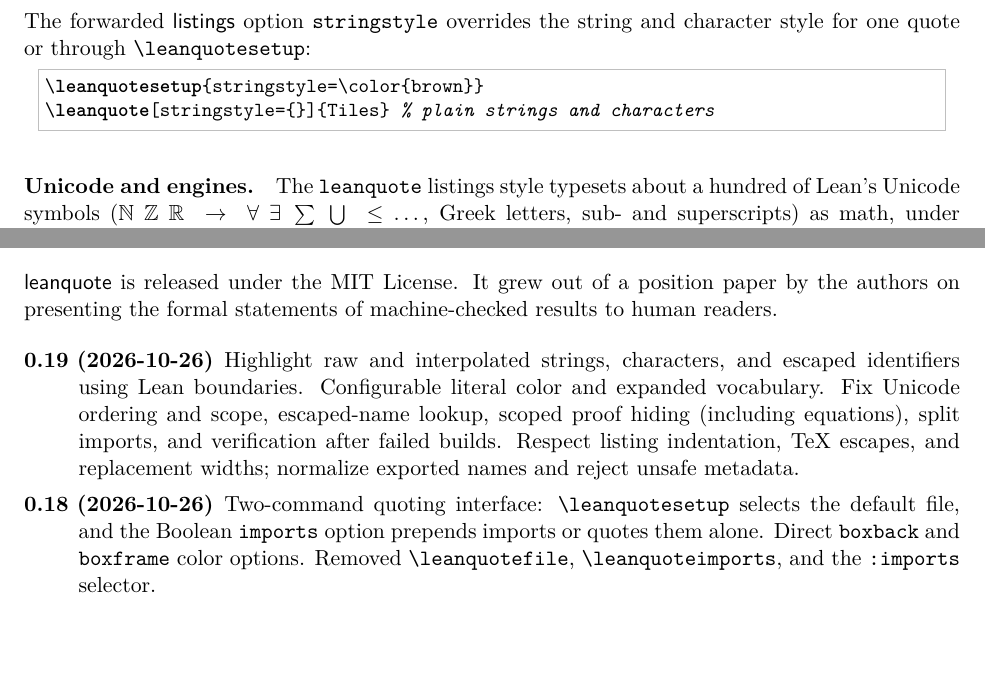
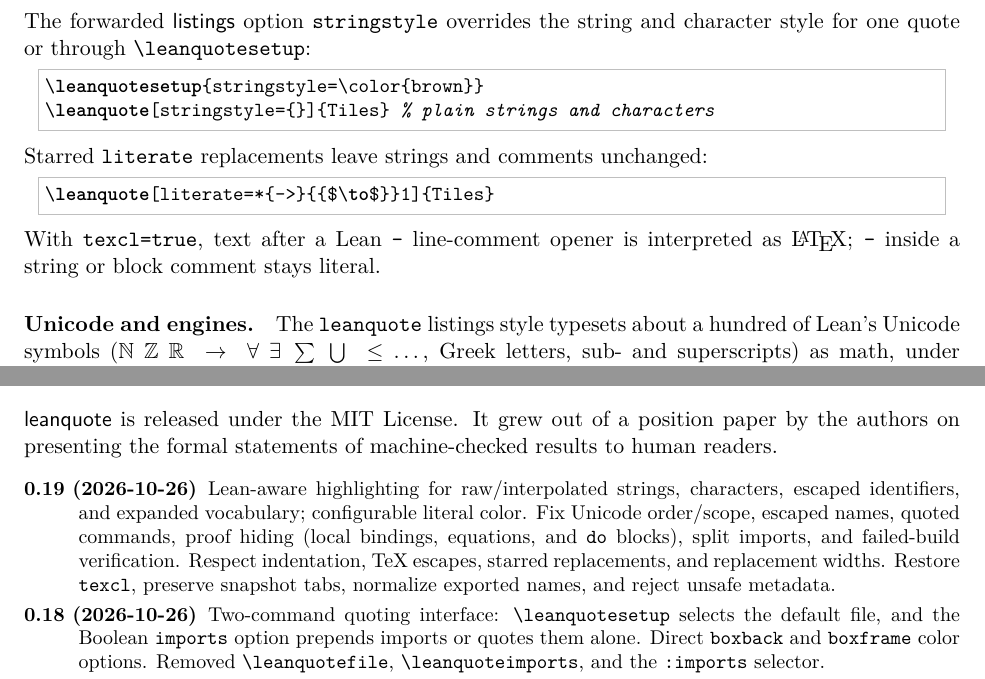
Before and after one commit to slef/leanquote, a LaTeX paper (doc/leanquote-doc.tex): two parts of pages 4 and 8 of 9, joined at a grey line, cut so that both start at the same text. Compiled offline with pdfLaTeX.

Commit message:
Document the final v0.19 review fixes
Fixes #8

```diff
--- a/doc/leanquote-doc.tex
+++ b/doc/leanquote-doc.tex
@@ -235,6 +236,12 @@ style for one quote or through \cs{leanquotesetup}:
 \leanquotesetup{stringstyle=\color{brown}}
 \leanquote[stringstyle={}]{Tiles} % plain strings and characters
 \end{latexsrc}
+Starred \opt{literate} replacements leave strings and comments unchanged:
+\begin{latexsrc}
+\leanquote[literate=*{->}{{$\to$}}1]{Tiles}
+\end{latexsrc}
+With \opt{texcl=true}, text after a Lean \texttt{--} line-comment opener is interpreted as
+\LaTeX; \texttt{--} inside a string or block comment stays literal.
 
 \paragraph{Unicode and engines.} The \texttt{leanquote} listings style typesets about a hundred of Lean's Unicode symbols
 ($\mathbb{N}\ \mathbb{Z}\ \mathbb{R}\ \to\ \forall\ \exists\ \sum\ \bigcup\ \le$ \dots, Greek letters, sub- and superscripts) as math, under
@@ -458,14 +466,17 @@ The package and this documentation were produced with the help of Claude Opus~5.
 \textsf{leanquote} is released under the MIT License. It grew out of a position paper by the
 authors on presenting the formal statements of machine-checked results to human readers.
 
+\begingroup
+\small
 \begin{description}
 \setlength{\itemsep}{0pt}
 \setlength{\parsep}{0pt}
-\item[0.19 (2026-10-26)] Highlight raw and interpolated strings, characters, and escaped
-  identifiers using Lean boundaries. Configurable literal color and expanded vocabulary.
-  Fix Unicode ordering and scope, escaped-name lookup, scoped proof hiding (including
-  equations), split imports, and verification after failed builds. Respect listing indentation,
-  TeX escapes, and replacement widths; normalize exported names and reject unsafe metadata.
+\item[0.19 (2026-10-26)] Lean-aware highlighting for raw/interpolated strings, characters,
+  escaped identifiers, and expanded vocabulary; configurable literal color. Fix Unicode
+  order/scope, escaped names, quoted commands, proof hiding (local bindings, equations, and
+  \texttt{do} blocks), split imports, and failed-build verification. Respect indentation,
+  TeX escapes, starred replacements, and replacement widths. Restore \opt{texcl}, preserve
+  snapshot tabs, normalize exported names, and reject unsafe metadata.
 \item[0.18 (2026-10-26)] Two-command quoting interface: \cs{leanquotesetup} selects
   the default file, and the Boolean \opt{imports} option prepends imports or quotes them
   alone. Direct \opt{boxback} and \opt{boxframe} color options.
```
Also changed, not shown: README.md, doc/leanquote-doc.tex (11 more changed lines).
